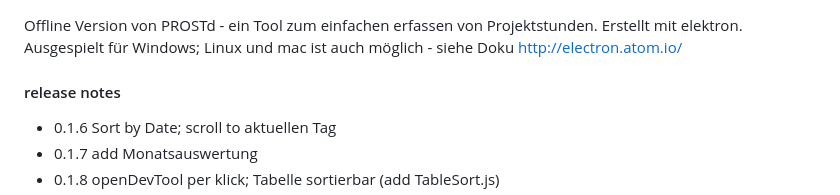
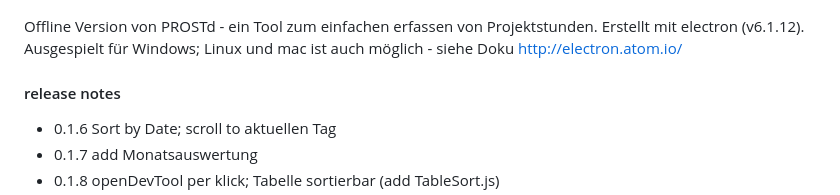
Before and after one commit to polygontwist/PROSTd-App, a Markdown page: README.md, the part around the change. Rendered like a GitHub page.

```diff
--- a/README.md
+++ b/README.md
@@ -1,5 +1,5 @@
 Offline Version von PROSTd - ein Tool zum einfachen erfassen von Projektstunden.
-Erstellt mit elektron.
+Erstellt mit electron (v6.1.12).
 Ausgespielt für Windows; Linux und mac ist auch möglich - siehe Doku http://electron.atom.io/
 
 
```
